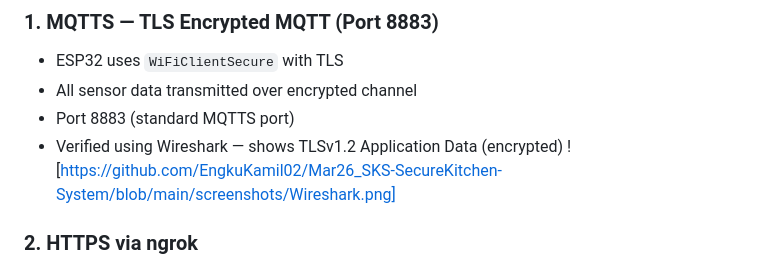
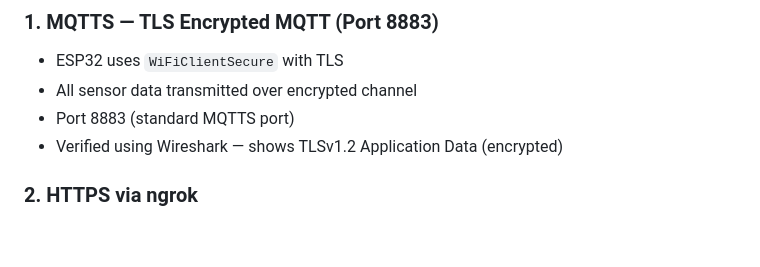
Before and after one commit to EngkuKamil02/Mar26_SKS-SecureKitchen-System, a Markdown page: README.md, the part around the change. Rendered like a GitHub page; blank space fills up the shorter version.

```diff
--- a/README.md
+++ b/README.md
@@ -235,7 +235,6 @@ Upload to ESP32. Open Serial Monitor (115200 baud):
 - All sensor data transmitted over encrypted channel
 - Port 8883 (standard MQTTS port)
 - Verified using Wireshark — shows TLSv1.2 Application Data (encrypted)
-![https://github.com/EngkuKamil02/Mar26_SKS-SecureKitchen-System/blob/main/screenshots/Wireshark.png]
 
 ### 2. HTTPS via ngrok
 - Dashboard exposed publicly via ngrok HTTPS tunnel
```
